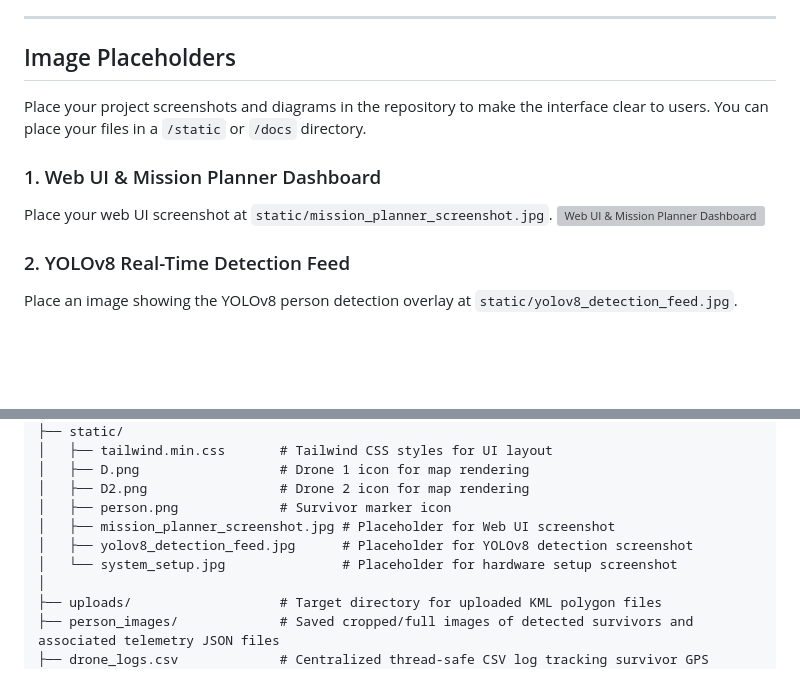
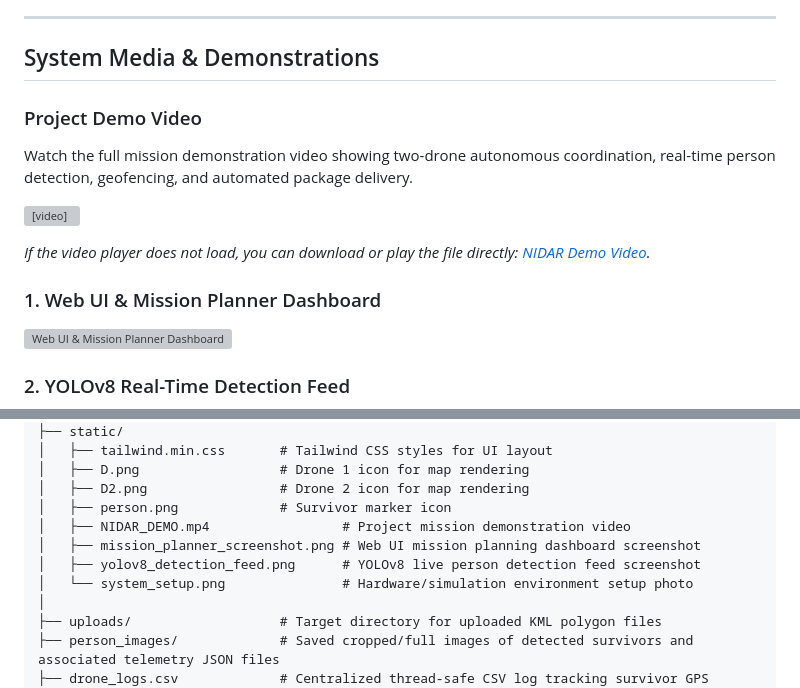
Before and after one commit to saisankar778/NIDAR_PLANNER, a Markdown page: README.md, 2 parts joined by grey strips. Rendered like a GitHub page; blank space fills up the shorter version; grey boxes are pictures that could not be loaded.

Commit message:
Save local README changes

```diff
--- a/README.md
+++ b/README.md
@@ -87,16 +87,19 @@ The entire orchestration is managed by a lightweight Flask REST API, offering re
 
 ---
 
-## Image Placeholders
+## System Media & Demonstrations
 
-Place your project screenshots and diagrams in the repository to make the interface clear to users. You can place your files in a `/static` or `/docs` directory.
+### Project Demo Video
+Watch the full mission demonstration video showing two-drone autonomous coordination, real-time person detection, geofencing, and automated package delivery.
+
+<video src="static/NIDAR_DEMO.mp4" controls width="100%"></video>
+
+*If the video player does not load, you can download or play the file directly: [NIDAR Demo Video](static/NIDAR_DEMO.mp4).*
 
 ### 1. Web UI & Mission Planner Dashboard
-Place your web UI screenshot at `static/mission_planner_screenshot.jpg`.
 ![Web UI & Mission Planner Dashboard](static/mission_planner_screenshot.png)
 
 ### 2. YOLOv8 Real-Time Detection Feed
-Place an image showing the YOLOv8 person detection overlay at `static/yolov8_detection_feed.jpg`.
 ![YOLOv8 Real-Time Detection Feed](static/yolov8_detection_feed.png)
 
 ### 3. Hardware / Simulation Environment Setup
@@ -123,9 +125,10 @@ NIADR/
 │   ├── D.png                  # Drone 1 icon for map rendering
 │   ├── D2.png                 # Drone 2 icon for map rendering
 │   ├── person.png             # Survivor marker icon
-│   ├── mission_planner_screenshot.jpg # Placeholder for Web UI screenshot
-│   ├── yolov8_detection_feed.jpg      # Placeholder for YOLOv8 detection screenshot
-│   └── system_setup.jpg               # Placeholder for hardware setup screenshot
+│   ├── NIDAR_DEMO.mp4                 # Project mission demonstration video
+│   ├── mission_planner_screenshot.png # Web UI mission planning dashboard screenshot
+│   ├── yolov8_detection_feed.png      # YOLOv8 live person detection feed screenshot
+│   └── system_setup.png               # Hardware/simulation environment setup photo
 │
 ├── uploads/                   # Target directory for uploaded KML polygon files
 ├── person_images/             # Saved cropped/full images of detected survivors and associated telemetry JSON files
```
Also changed, not shown: other parts of README.md (+1 -2 lines).
